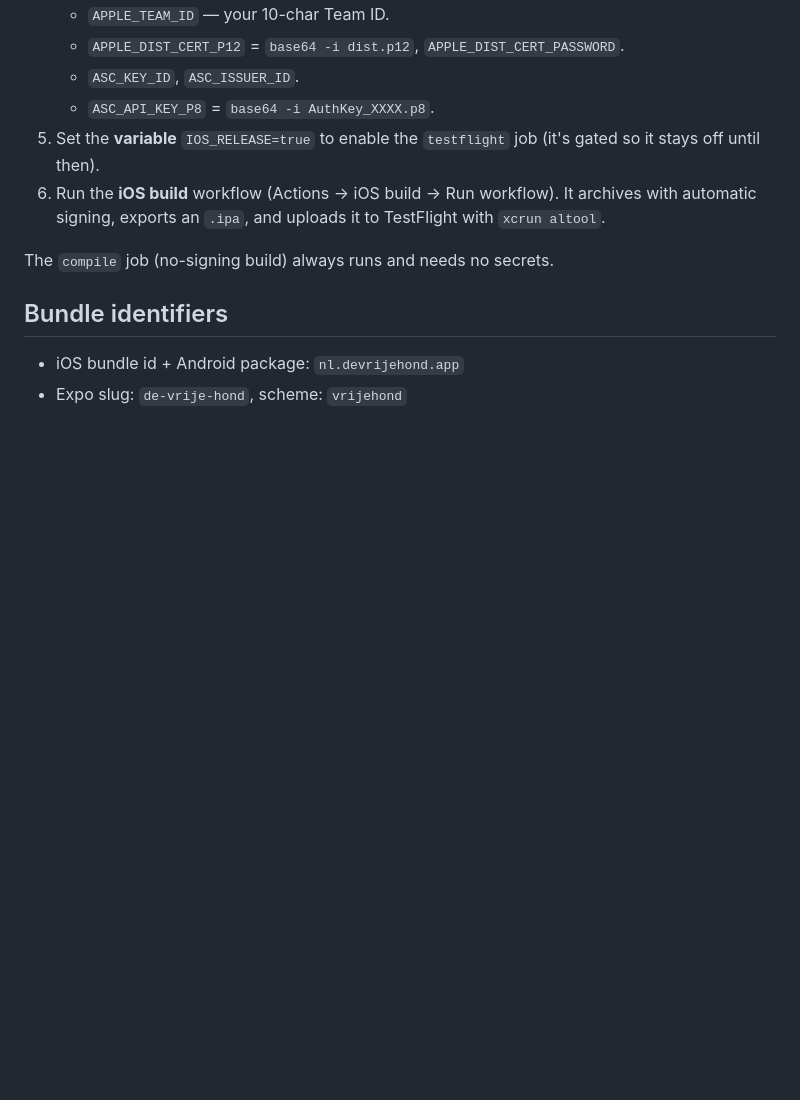
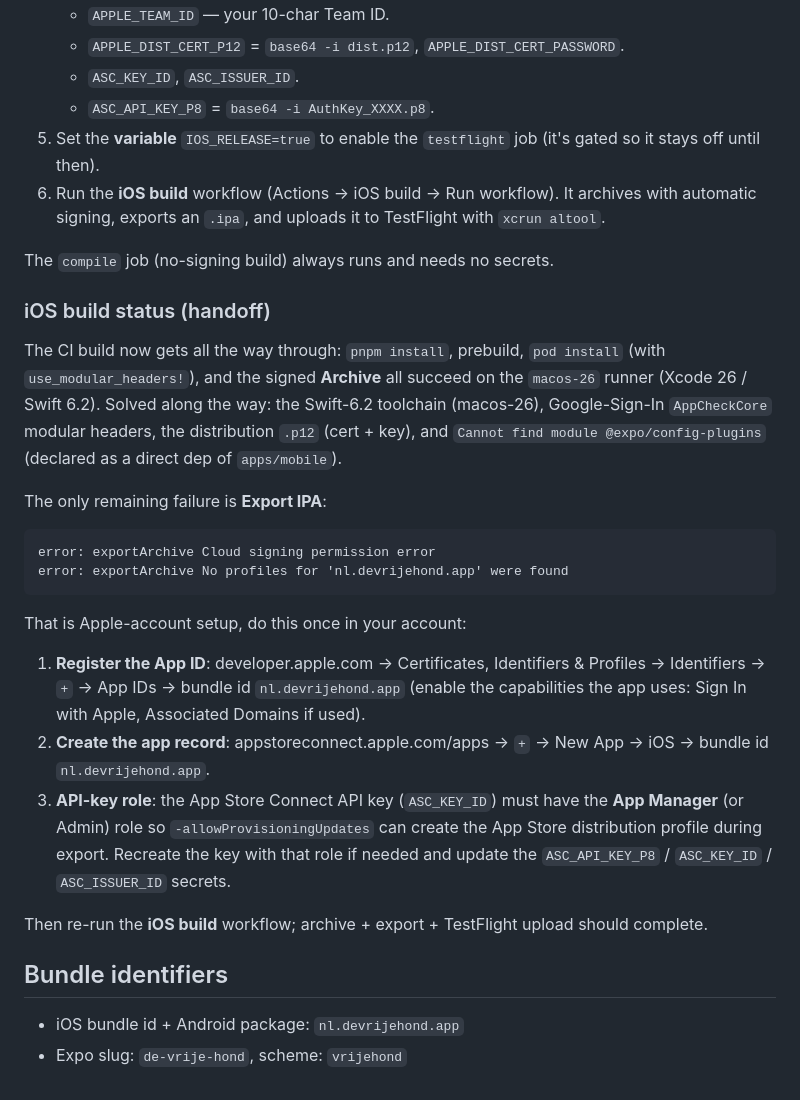
Before and after one commit to reneweteling/devrijehond.nl, a Markdown page: docs/CI.md, the part around the change. Rendered like a GitHub page; blank space fills up the shorter version.

Commit message:
docs(ci): iOS build status + remaining Apple-side steps for export
Archive now succeeds on macos-26; only Export IPA fails (No profiles for the
bundle id / cloud signing permission). Document the one-time Apple setup:
register the App ID, create the App Store Connect app record, and give the API
key the App Manager role.

````diff
--- a/docs/CI.md
+++ b/docs/CI.md
@@ -67,6 +67,39 @@ account is active, so wire it up:
 
 The `compile` job (no-signing build) always runs and needs no secrets.
 
+### iOS build status (handoff)
+
+The CI build now gets all the way through: `pnpm install`, prebuild, `pod
+install` (with `use_modular_headers!`), and the signed **Archive** all succeed
+on the `macos-26` runner (Xcode 26 / Swift 6.2). Solved along the way: the
+Swift-6.2 toolchain (macos-26), Google-Sign-In `AppCheckCore` modular headers,
+the distribution `.p12` (cert + key), and `Cannot find module
+@expo/config-plugins` (declared as a direct dep of `apps/mobile`).
+
+The only remaining failure is **Export IPA**:
+
+```
+error: exportArchive Cloud signing permission error
+error: exportArchive No profiles for 'nl.devrijehond.app' were found
+```
+
+That is Apple-account setup, do this once in your account:
+
+1. **Register the App ID**: developer.apple.com → Certificates, Identifiers &
+   Profiles → Identifiers → `+` → App IDs → bundle id `nl.devrijehond.app`
+   (enable the capabilities the app uses: Sign In with Apple, Associated
+   Domains if used).
+2. **Create the app record**: appstoreconnect.apple.com/apps → `+` → New App →
+   iOS → bundle id `nl.devrijehond.app`.
+3. **API-key role**: the App Store Connect API key (`ASC_KEY_ID`) must have the
+   **App Manager** (or Admin) role so `-allowProvisioningUpdates` can create the
+   App Store distribution profile during export. Recreate the key with that role
+   if needed and update the `ASC_API_KEY_P8` / `ASC_KEY_ID` / `ASC_ISSUER_ID`
+   secrets.
+
+Then re-run the **iOS build** workflow; archive + export + TestFlight upload
+should complete.
+
 ## Bundle identifiers
 
 - iOS bundle id + Android package: `nl.devrijehond.app`
````
